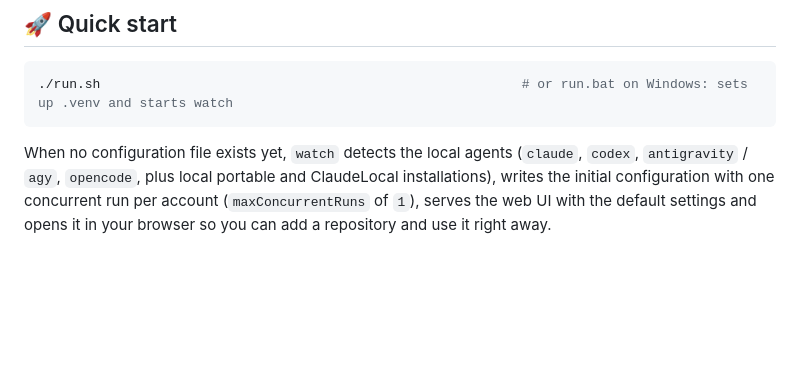
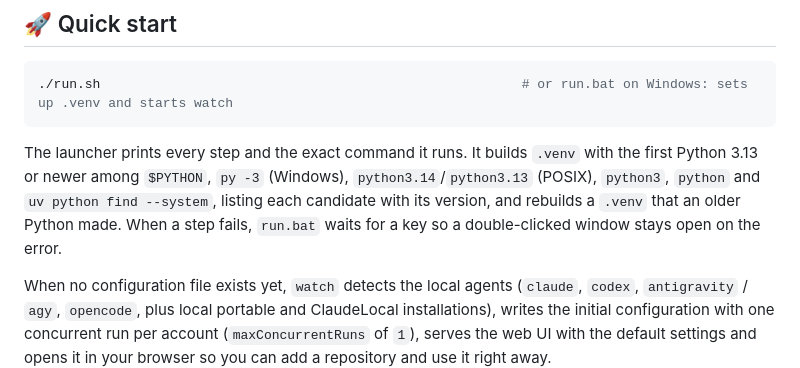
Before and after one commit to Hawkynt/GitHubIssueWorker, a Markdown page: README.md, the part around the change. Drawn GitHub-style; blank space fills up the shorter version.

````diff
--- a/README.md
+++ b/README.md
@@ -168,6 +168,12 @@ failing somewhere inside the first poll.
 ```bash
 ./run.sh                                                      # or run.bat on Windows: sets up .venv and starts watch
 ```
+
+The launcher prints every step and the exact command it runs. It builds `.venv` with the first
+Python 3.13 or newer among `$PYTHON`, `py -3` (Windows), `python3.14`/`python3.13` (POSIX),
+`python3`, `python` and `uv python find --system`, listing each candidate with its version, and
+rebuilds a `.venv` that an older Python made. When a step fails, `run.bat` waits for a key so a
+double-clicked window stays open on the error.
 
 When no configuration file exists yet, `watch` detects the local agents (`claude`, `codex`,
 `antigravity` / `agy`, `opencode`, plus local portable and ClaudeLocal installations), writes the
````
Also changed, not shown: docs/screenshots/issue.png, docs/screenshots/settings.png, 7 other files.
